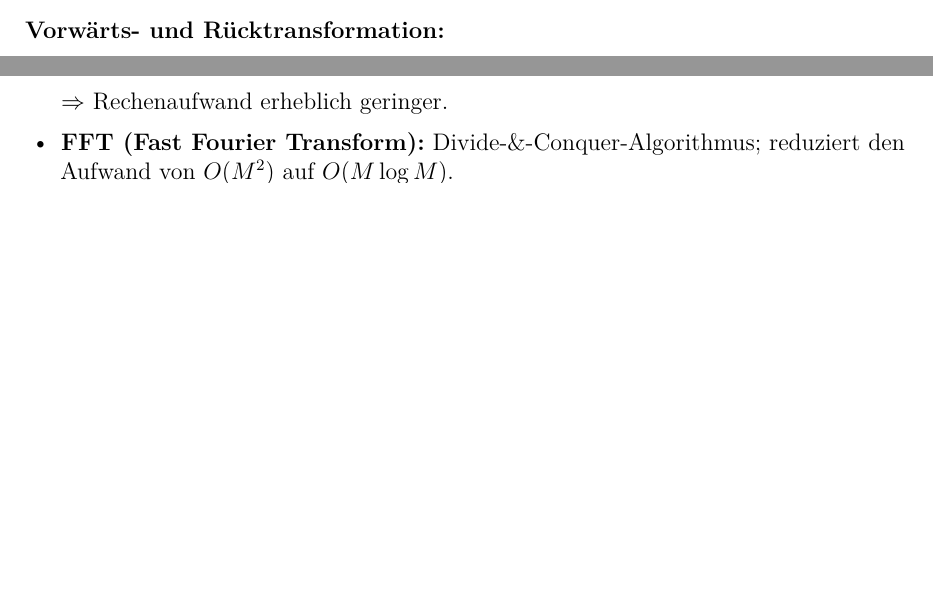
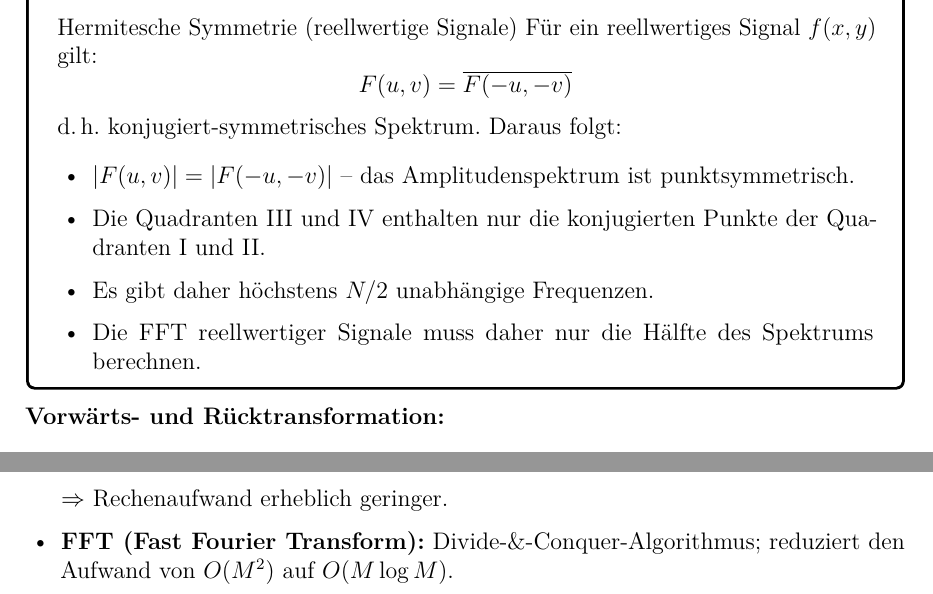
Before and after one commit to dpaguba/college-assignment, a LaTeX document (main.tex): two parts of pages 22 and 23 of 25 before the commit and two parts of pages 22 and 24 of 25 after it, joined at a grey line, cut at the place of the change, the shorter picture padded with empty space. Compiled offline with pdfLaTeX.

Commit message:
add: Hermitesche Symmetrie nach Abbildung 12

```diff
--- a/main.tex
+++ b/main.tex
@@ -1539,6 +1539,20 @@ wir, wie gut das Signal $f(x)$ mit einer Sinuswelle der Frequenz $u$
 (Amplitude) und Phase $\phi$ (Phasenverschiebung).
 Polarform: $F(u) = |F(u)|\cdot e^{i\phi(u)}$.}
 \end{figure}
+
+\begin{notebox}{Hermitesche Symmetrie (reellwertige Signale)}
+Für ein reellwertiges Signal $f(x,y)$ gilt:
+\[
+  F(u,v) = \overline{F(-u,-v)}
+\]
+d.\,h.\ konjugiert-symmetrisches Spektrum. Daraus folgt:
+\begin{itemize}
+  \item $|F(u,v)| = |F(-u,-v)|$ -- das Amplitudenspektrum ist punktsymmetrisch.
+  \item Die Quadranten III und IV enthalten nur die konjugierten Punkte der Quadranten I und II.
+  \item Es gibt daher höchstens $N/2$ unabhängige Frequenzen.
+  \item Die FFT reellwertiger Signale muss daher nur die Hälfte des Spektrums berechnen.
+\end{itemize}
+\end{notebox}
 
 \textbf{Vorwärts- und Rücktransformation:}
 \begin{itemize}
```
